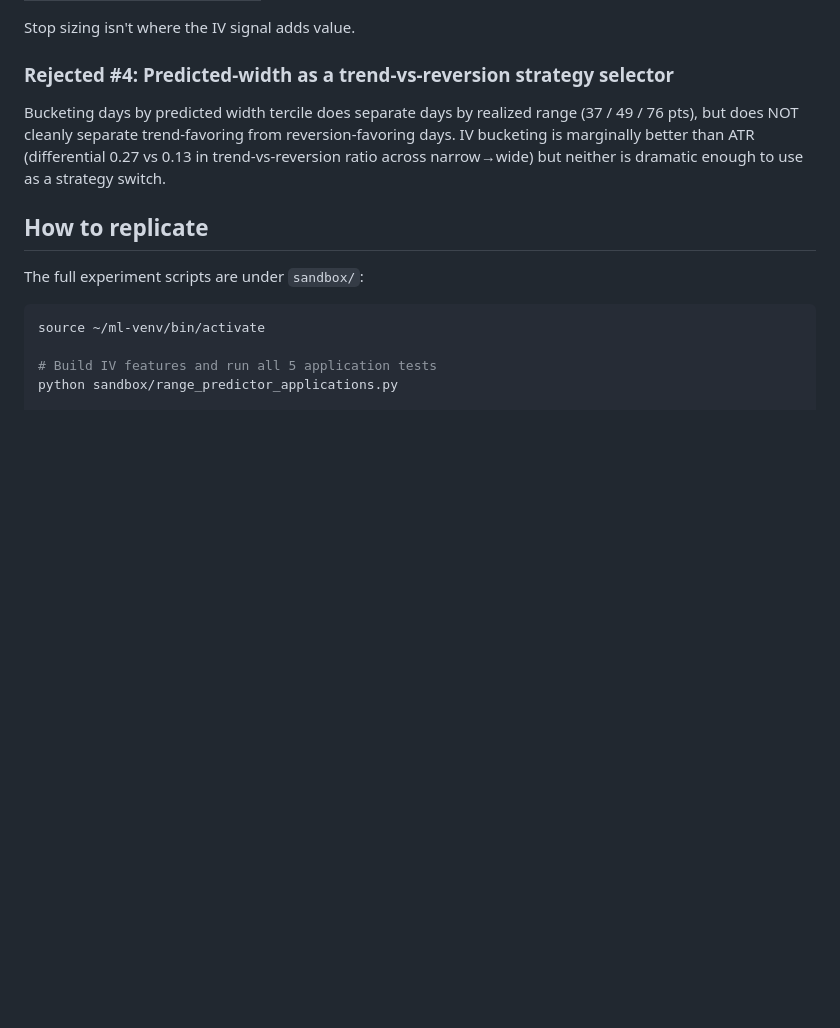
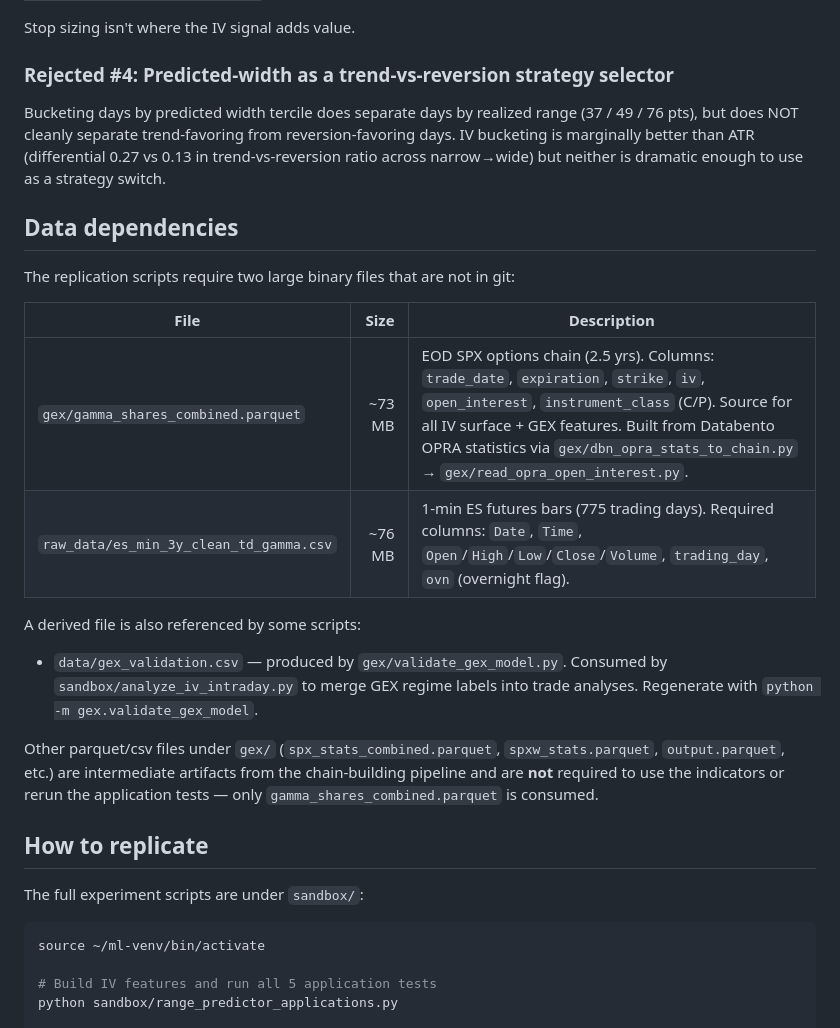
Before and after one commit to williamseto/gybcap, a Markdown page: gex/FINDINGS.md, the part around the change. Drawn GitHub-style; blank space fills up the shorter version.

Commit message:
update findings

```diff
--- a/gex/FINDINGS.md
+++ b/gex/FINDINGS.md
@@ -194,6 +194,20 @@ from reversion-favoring days. IV bucketing is marginally better than ATR
 (differential 0.27 vs 0.13 in trend-vs-reversion ratio across narrow→wide)
 but neither is dramatic enough to use as a strategy switch.
 
+## Data dependencies
+
+The replication scripts require two large binary files that are not in git:
+
+| File | Size | Description |
+|------|-----:|-------------|
+| `gex/gamma_shares_combined.parquet` | ~73 MB | EOD SPX options chain (2.5 yrs). Columns: `trade_date`, `expiration`, `strike`, `iv`, `open_interest`, `instrument_class` (C/P). Source for all IV surface + GEX features. Built from Databento OPRA statistics via `gex/dbn_opra_stats_to_chain.py` → `gex/read_opra_open_interest.py`. |
+| `raw_data/es_min_3y_clean_td_gamma.csv` | ~76 MB | 1-min ES futures bars (775 trading days). Required columns: `Date`, `Time`, `Open`/`High`/`Low`/`Close`/`Volume`, `trading_day`, `ovn` (overnight flag). |
+
+A derived file is also referenced by some scripts:
+- `data/gex_validation.csv` — produced by `gex/validate_gex_model.py`. Consumed by `sandbox/analyze_iv_intraday.py` to merge GEX regime labels into trade analyses. Regenerate with `python -m gex.validate_gex_model`.
+
+Other parquet/csv files under `gex/` (`spx_stats_combined.parquet`, `spxw_stats.parquet`, `output.parquet`, etc.) are intermediate artifacts from the chain-building pipeline and are **not** required to use the indicators or rerun the application tests — only `gamma_shares_combined.parquet` is consumed.
+
 ## How to replicate
 
 The full experiment scripts are under `sandbox/`:
```
